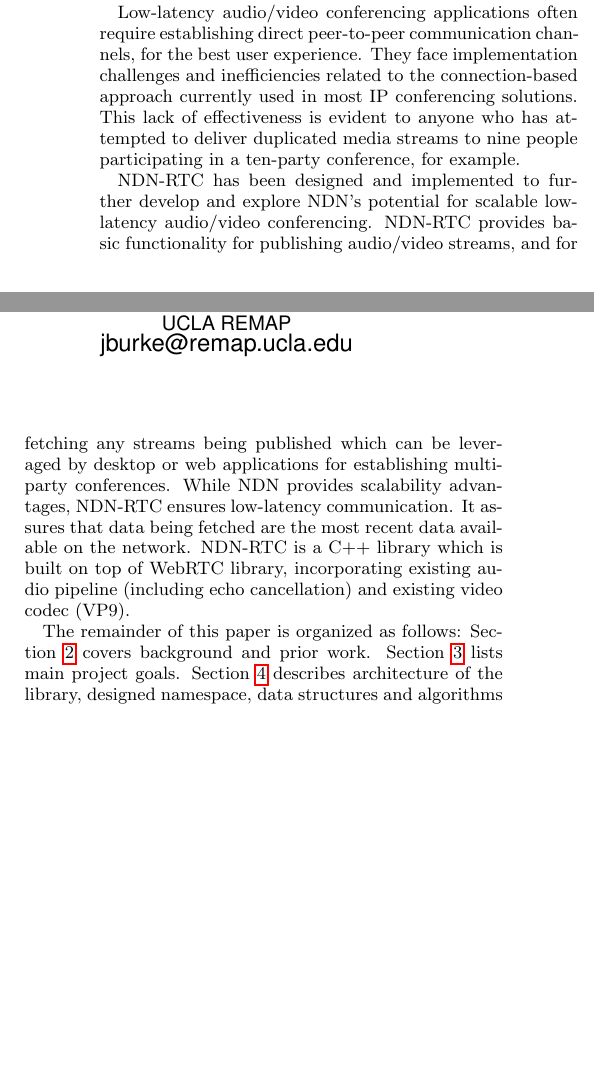
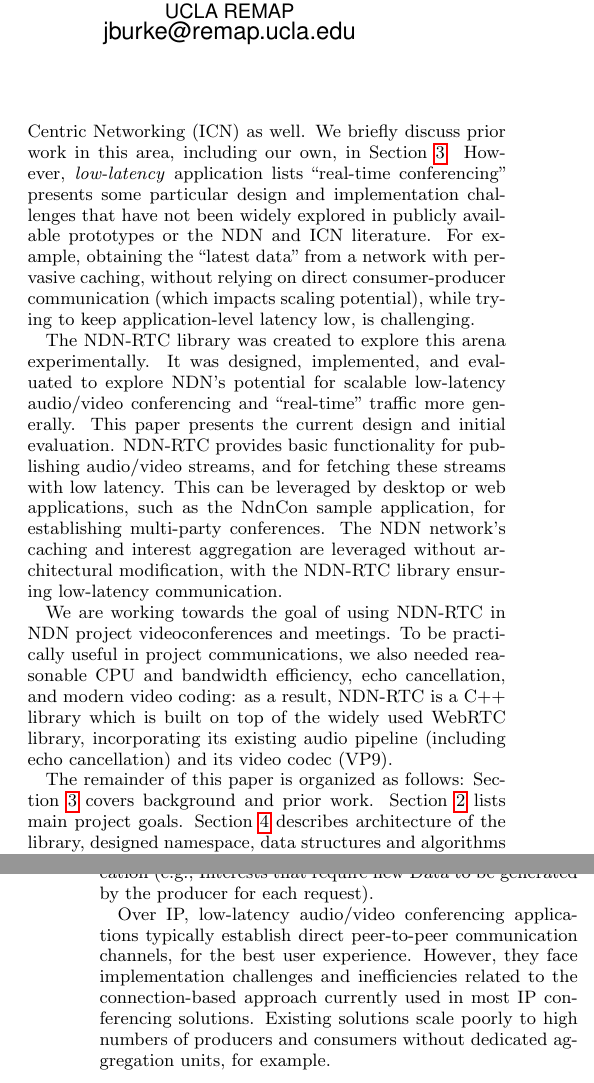
Before and after one commit to peetonn/ndnrtc-tech-report, a LaTeX paper (new.tex): two parts of the columns of page 1 of 8 before the commit and two parts of the columns of pages 1 and 2 of 9 after it, joined at a grey line, cut so that both start at the same text, the shorter picture padded with empty space. Compiled offline with pdfLaTeX.

Commit message:
new updates

```diff
--- a/new.tex
+++ b/new.tex
@@ -57,8 +57,17 @@ Named Data Networking (NDN) is a Future Internet Architecture that shifts from t
 
 % About current low-latency applications and multi-party conferences.
-Low-latency audio/video conferencing applications often require establishing direct peer-to-peer communication channels, for the best user experience. They face implementation challenges and inefficiencies related to the connection-based approach currently used in most IP conferencing solutions. This lack of effectiveness is evident to anyone who has attempted to deliver duplicated media streams to nine people participating in a ten-party conference, for example.
+Efficient content distribution has long been a driver application for NDN research and the broader field of Information Centric Networking (ICN) as well.  We briefly discuss prior work in this area, including our own, in Section \ref{sec:bg}.  However, \emph{low-latency} application lists ``real-time conferencing'' presents some particular design and implementation challenges that have not been widely explored in publicly available prototypes or the NDN and ICN literature.   For example, obtaining the ``latest data'' from a network with pervasive caching, without relying on direct consumer-producer communication (which impacts scaling potential), while trying to keep application-level latency low, is challenging.
 
 % About this project and what it does
-\ndnrtcName{} has been designed and implemented to further develop and explore NDN's potential for scalable low-latency audio/video conferencing. \ndnrtcName{} provides basic functionality for publishing audio/video streams, and for fetching any streams being published which can be leveraged by desktop or web applications for establishing multi-party conferences. While NDN provides scalability advantages, \ndnrtcName{} ensures low-latency communication. It assures that data being fetched are the most recent data available on the network. \ndnrtcName{} is a C++ library which is built on top of WebRTC library, incorporating existing audio pipeline (including echo cancellation) and existing video codec (VP9).
+The \ndnrtcName{} library was created to explore this arena experimentally.  It was designed, implemented, and evaluated to explore NDN's potential for scalable low-latency audio/video conferencing and ``real-time'' traffic more generally. This paper presents the current design and initial evaluation.  \ndnrtcName{} provides basic functionality for publishing audio/video streams, and for fetching these streams with low latency.  This can be leveraged by desktop or web applications, such as the \ndnconName{} sample application, for establishing multi-party conferences. The NDN network's caching and interest aggregation are leveraged without architectural modification, with the \ndnrtcName{} library ensuring low-latency communication.
+
+We are working towards the goal of using \ndnrtcName{} in NDN project videoconferences and meetings.  To be practically useful in project communications, we also needed reasonable CPU and bandwidth efficiency, echo cancellation, and  modern video coding: as a result, \ndnrtcName{} is a C++ library which is built on top of the widely used WebRTC library, incorporating its existing audio pipeline (including echo cancellation) and its video codec (VP9).
 
 The remainder of this paper is organized as follows: Section \ref{sec:bg} covers background and prior work. Section \ref{sec:goals} lists main project goals. Section \ref{sec:arch} describes architecture of the library, designed namespace, data structures and algorithms used. Section \ref{sec:imp} discusses implementation details. Section \ref{sec:eval} evaluates main outcomes. Section \ref{sec:future} addresses existing issues and future work. Finally, Section \ref{ref:conclusion} provides a conclusion.
+
+%************************************************
+\section{Design Objectives}
+\label{sec:goals}
+The NDN project team uses application-driven research to explore NDN's affordances for modern applications and to refine the architecture itself.  Though it is based on what we learned from the NDNVideo project~\cite{ndnvideo}, \ndnrtcName{} is a clean slate design with new goals.  The initial objectives of the \ndnrtcName{} project are to explore \emph{low-latency} audio/video communication over NDN, and to provide a working multi-party conferencing application that can be used by NDN project team members across existing NDN testbeds.  At the same time, we attempt to preserve network-supported scalability by avoiding direct consumer-producer communication (e.g., Interests that require new Data to be generated by the producer for each request).
+
+Over IP, low-latency audio/video conferencing applications typically establish direct peer-to-peer communication channels, for the best user experience. However, they face implementation challenges and inefficiencies related to the connection-based approach currently used in most IP conferencing solutions.  Existing solutions scale poorly to high numbers of producers and consumers without dedicated aggregation units, for example.
@@ -73,11 +98,7 @@ A non-real time video-streaming software solution, NDNVideo \cite{ndnvideo}, was
 % cite DASH over NDN
 % cite tech report from lixia's group (Ilya)
 % cite any others?
+% See my recent email.
+% Need to also cite the buffer fill paper, etc.
 
-%************************************************
-\section{Design Objectives}
-\label{sec:goals}
-The NDN project team uses application-driven research to explore NDN's affordances for modern applications and to refine the architecture itself.  Initial goals of the \ndnrtcName{} project are to explore low-latency audio/video communication over NDN, and to provide a multi-party conferencing application which can be used by NDN project team members across existing NDN testbeds. Additionally, this should be used as a traffic generator application for future research of NDN routing algorithms, congestion control, and general testing of the network architecture principles.
-\begin{itemize}
-\item \textbf{Low-latency audio/video communication.} Library should be capable of maintaining low-latency (150-300ms) communication for audio and video, similar to driver applications such as Skype, WebEX and Google Hangouts.
 
```
Also changed, not shown: new.bbl (deleted), new.tex (27 more changed lines).
